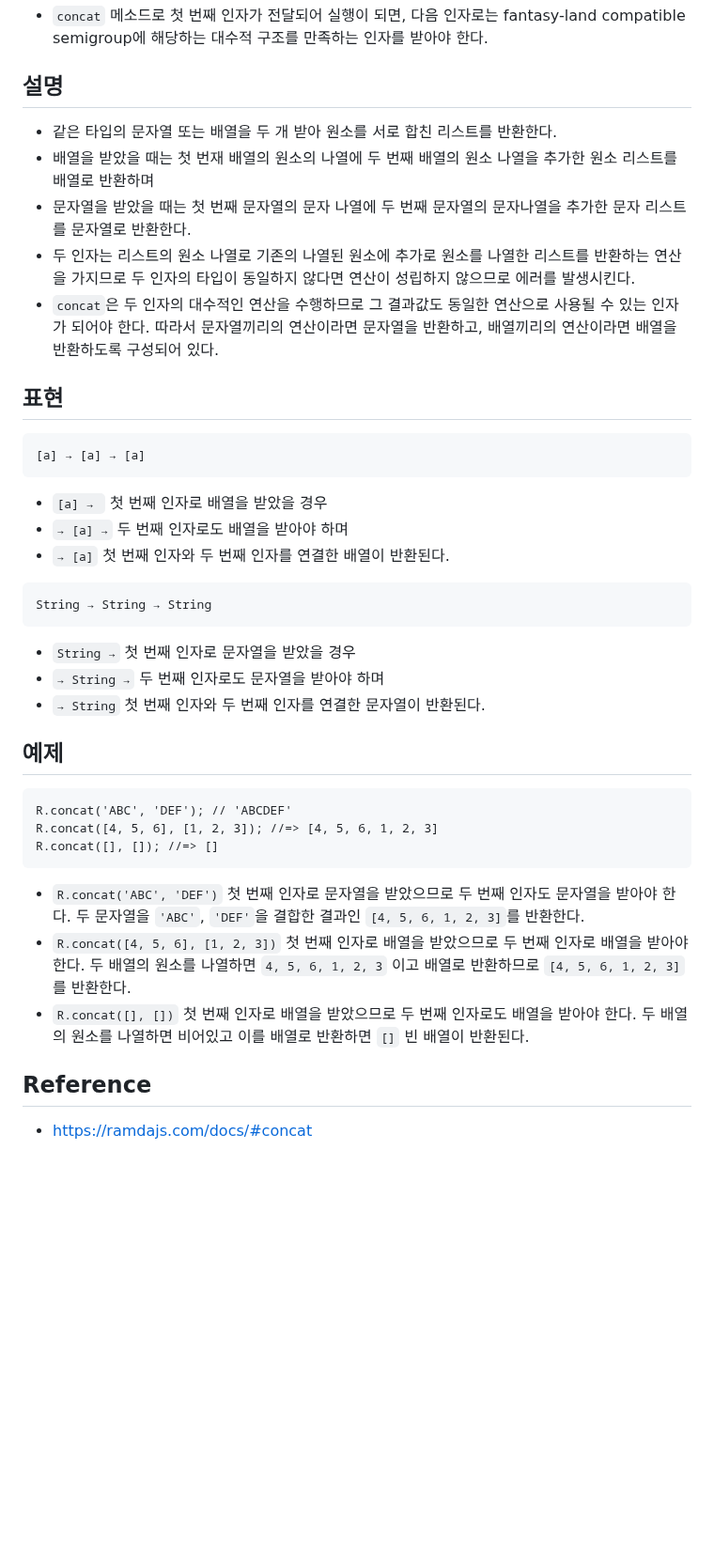
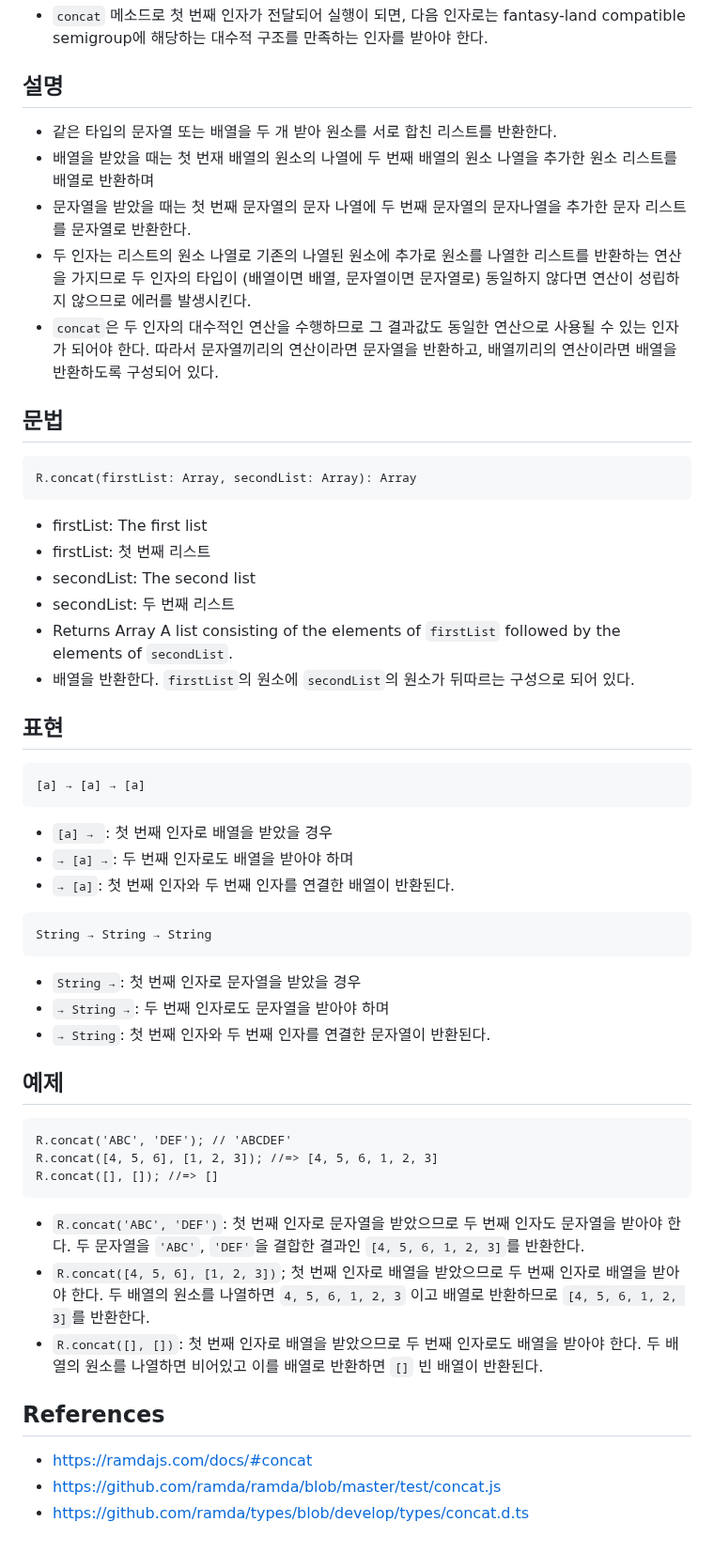
Before and after one commit to N0FreeLunch/Javascript-Development-Note, a Markdown page: FuntionalProgramming/RamdaJS/concat.md, the part around one of its changes. Shown at 94% size. GitHub-like rendering; blank space fills up the shorter version.

````diff
--- a/FuntionalProgramming/RamdaJS/concat.md
+++ b/FuntionalProgramming/RamdaJS/concat.md
@@ -12,35 +13,55 @@
 - `concat` 메소드로 첫 번째 인자가 전달되어 실행이 되면, 다음 인자로는 fantasy-land compatible semigroup에 해당하는 대수적 구조를 만족하는 인자를 받아야 한다.
 
 ## 설명
+
 - 같은 타입의 문자열 또는 배열을 두 개 받아 원소를 서로 합친 리스트를 반환한다.
 - 배열을 받았을 때는 첫 번재 배열의 원소의 나열에 두 번째 배열의 원소 나열을 추가한 원소 리스트를 배열로 반환하며
 - 문자열을 받았을 때는 첫 번째 문자열의 문자 나열에 두 번째 문자열의 문자나열을 추가한 문자 리스트를 문자열로 반환한다.
-- 두 인자는 리스트의 원소 나열로 기존의 나열된 원소에 추가로 원소를 나열한 리스트를 반환하는 연산을 가지므로 두 인자의 타입이 동일하지 않다면 연산이 성립하지 않으므로 에러를 발생시킨다.
+- 두 인자는 리스트의 원소 나열로 기존의 나열된 원소에 추가로 원소를 나열한 리스트를 반환하는 연산을 가지므로 두 인자의 타입이 (배열이면 배열, 문자열이면 문자열로) 동일하지 않다면 연산이 성립하지 않으므로 에러를 발생시킨다.
 - `concat`은 두 인자의 대수적인 연산을 수행하므로 그 결과값도 동일한 연산으로 사용될 수 있는 인자가 되어야 한다. 따라서 문자열끼리의 연산이라면 문자열을 반환하고, 배열끼리의 연산이라면 배열을 반환하도록 구성되어 있다.
 
+## 문법
+
+```
+R.concat(firstList: Array, secondList: Array): Array
+```
+
+- firstList: The first list
+- firstList: 첫 번째 리스트
+- secondList: The second list
+- secondList: 두 번째 리스트
+- Returns Array A list consisting of the elements of `firstList` followed by the elements of `secondList`.
+- 배열을 반환한다. `firstList`의 원소에 `secondList`의 원소가 뒤따르는 구성으로 되어 있다.
+
 ## 표현
+
 ```
 [a] → [a] → [a]
 ```
-- `[a] → ` 첫 번째 인자로 배열을 받았을 경우
-- `→ [a] →` 두 번째 인자로도 배열을 받아야 하며
-- `→ [a]` 첫 번째 인자와 두 번째 인자를 연결한 배열이 반환된다.
+- `[a] → `: 첫 번째 인자로 배열을 받았을 경우
+- `→ [a] →`: 두 번째 인자로도 배열을 받아야 하며
+- `→ [a]`: 첫 번째 인자와 두 번째 인자를 연결한 배열이 반환된다.
+
 ```
 String → String → String
 ```
-- `String →` 첫 번째 인자로 문자열을 받았을 경우
-- `→ String →` 두 번째 인자로도 문자열을 받아야 하며
-- `→ String` 첫 번째 인자와 두 번째 인자를 연결한 문자열이 반환된다.
+- `String →`: 첫 번째 인자로 문자열을 받았을 경우
+- `→ String →`: 두 번째 인자로도 문자열을 받아야 하며
+- `→ String`: 첫 번째 인자와 두 번째 인자를 연결한 문자열이 반환된다.
 
 ## 예제
+
 ```
 R.concat('ABC', 'DEF'); // 'ABCDEF'
 R.concat([4, 5, 6], [1, 2, 3]); //=> [4, 5, 6, 1, 2, 3]
 R.concat([], []); //=> []
 ```
-- `R.concat('ABC', 'DEF')` 첫 번째 인자로 문자열을 받았으므로 두 번째 인자도 문자열을 받아야 한다. 두 문자열을 `'ABC'`, `'DEF'`을 결합한 결과인 `[4, 5, 6, 1, 2, 3]`를 반환한다.
-- `R.concat([4, 5, 6], [1, 2, 3])` 첫 번째 인자로 배열을 받았으므로 두 번째 인자로 배열을 받아야 한다. 두 배열의 원소를 나열하면 `4, 5, 6, 1, 2, 3` 이고 배열로 반환하므로 `[4, 5, 6, 1, 2, 3]`를 반환한다.
-- `R.concat([], [])` 첫 번째 인자로 배열을 받았으므로 두 번째 인자로도 배열을 받아야 한다. 두 배열의 원소를 나열하면 비어있고 이를 배열로 반환하면 `[]` 빈 배열이 반환된다.
+- `R.concat('ABC', 'DEF')`: 첫 번째 인자로 문자열을 받았으므로 두 번째 인자도 문자열을 받아야 한다. 두 문자열을 `'ABC'`, `'DEF'`을 결합한 결과인 `[4, 5, 6, 1, 2, 3]`를 반환한다.
+- `R.concat([4, 5, 6], [1, 2, 3])`; 첫 번째 인자로 배열을 받았으므로 두 번째 인자로 배열을 받아야 한다. 두 배열의 원소를 나열하면 `4, 5, 6, 1, 2, 3` 이고 배열로 반환하므로 `[4, 5, 6, 1, 2, 3]`를 반환한다.
+- `R.concat([], [])`: 첫 번째 인자로 배열을 받았으므로 두 번째 인자로도 배열을 받아야 한다. 두 배열의 원소를 나열하면 비어있고 이를 배열로 반환하면 `[]` 빈 배열이 반환된다.
 
-## Reference
+## References
+
 - https://ramdajs.com/docs/#concat
+- https://github.com/ramda/ramda/blob/master/test/concat.js
+- https://github.com/ramda/types/blob/develop/types/concat.d.ts
````
Also changed, not shown: other parts of FuntionalProgramming/RamdaJS/concat.md (+1 -0 lines).
